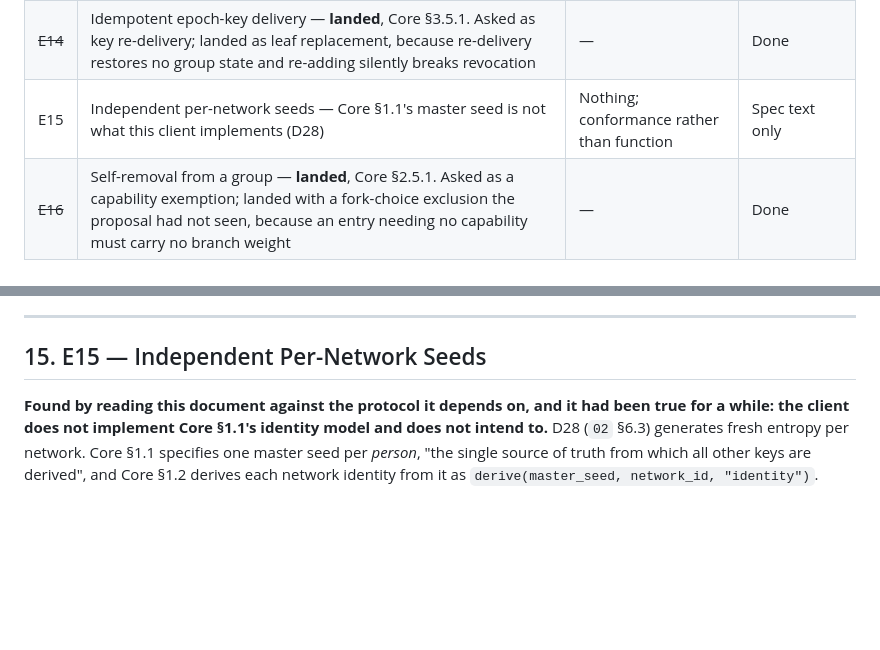
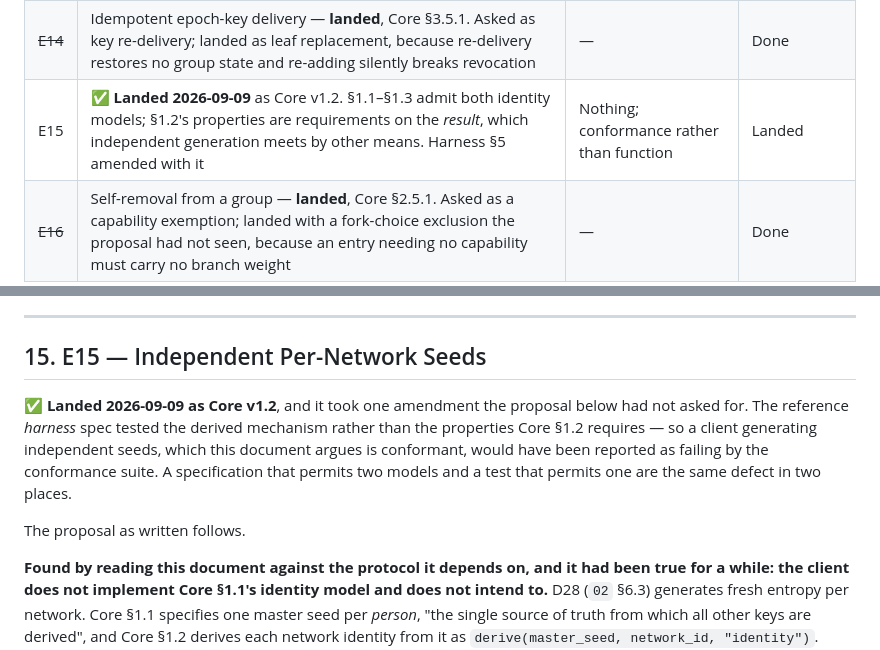
Before and after one commit to DriftingNarwhal/ko-ls, a Markdown page: design/06-protocol-extensions.md, 2 parts joined by grey strips. GitHub-like rendering; blank space fills up the shorter version.

```diff
--- a/design/06-protocol-extensions.md
+++ b/design/06-protocol-extensions.md
@@ -40,7 +40,7 @@ Two rules govern this list:
 | ~~E12~~ | Optional peer discovery — **landed**, Core §5.1.1. Asked as tiered liveness; only the behaviour set was the protocol's, and the tiering stayed in the client | — | Done |
 | E13 | Cross-network connection bootstrap, for direct messages — **load-bearing since D29, not merely convenient**: without it a conversation across NAT needs its own relay, so there are no DMs at all (§13) | P2 | Medium |
 | ~~E14~~ | Idempotent epoch-key delivery — **landed**, Core §3.5.1. Asked as key re-delivery; landed as leaf replacement, because re-delivery restores no group state and re-adding silently breaks revocation | — | Done |
-| E15 | Independent per-network seeds — Core §1.1's master seed is not what this client implements (D28) | Nothing; conformance rather than function | Spec text only |
+| E15 | ✅ **Landed 2026-09-09** as Core v1.2. §1.1–§1.3 admit both identity models; §1.2's properties are requirements on the *result*, which independent generation meets by other means. Harness §5 amended with it | Nothing; conformance rather than function | Landed |
 | ~~E16~~ | Self-removal from a group — **landed**, Core §2.5.1. Asked as a capability exemption; landed with a fork-choice exclusion the proposal had not seen, because an entry needing no capability must carry no branch weight | — | Done |
 
 ---
@@ -710,6 +710,15 @@ every answer is a real rotation and a governance entry.
 
 ## 15. E15 — Independent Per-Network Seeds
 
+**✅ Landed 2026-09-09 as Core v1.2**, and it took one amendment the proposal below had not
+asked for. The reference *harness* spec tested the derived mechanism rather than the properties
+Core §1.2 requires — so a client generating independent seeds, which this document argues is
+conformant, would have been reported as failing by the conformance suite. A specification that
+permits two models and a test that permits one are the same defect in two places.
+
+The proposal as written follows.
+
+
 **Found by reading this document against the protocol it depends on, and it had been true
 for a while: the client does not implement Core §1.1's identity model and does not intend
 to.** D28 (`02` §6.3) generates fresh entropy per network. Core §1.1 specifies one master
```
Also changed, not shown: other parts of design/06-protocol-extensions.md (+1 -1 lines), STATUS.md (+5 -3 lines).
